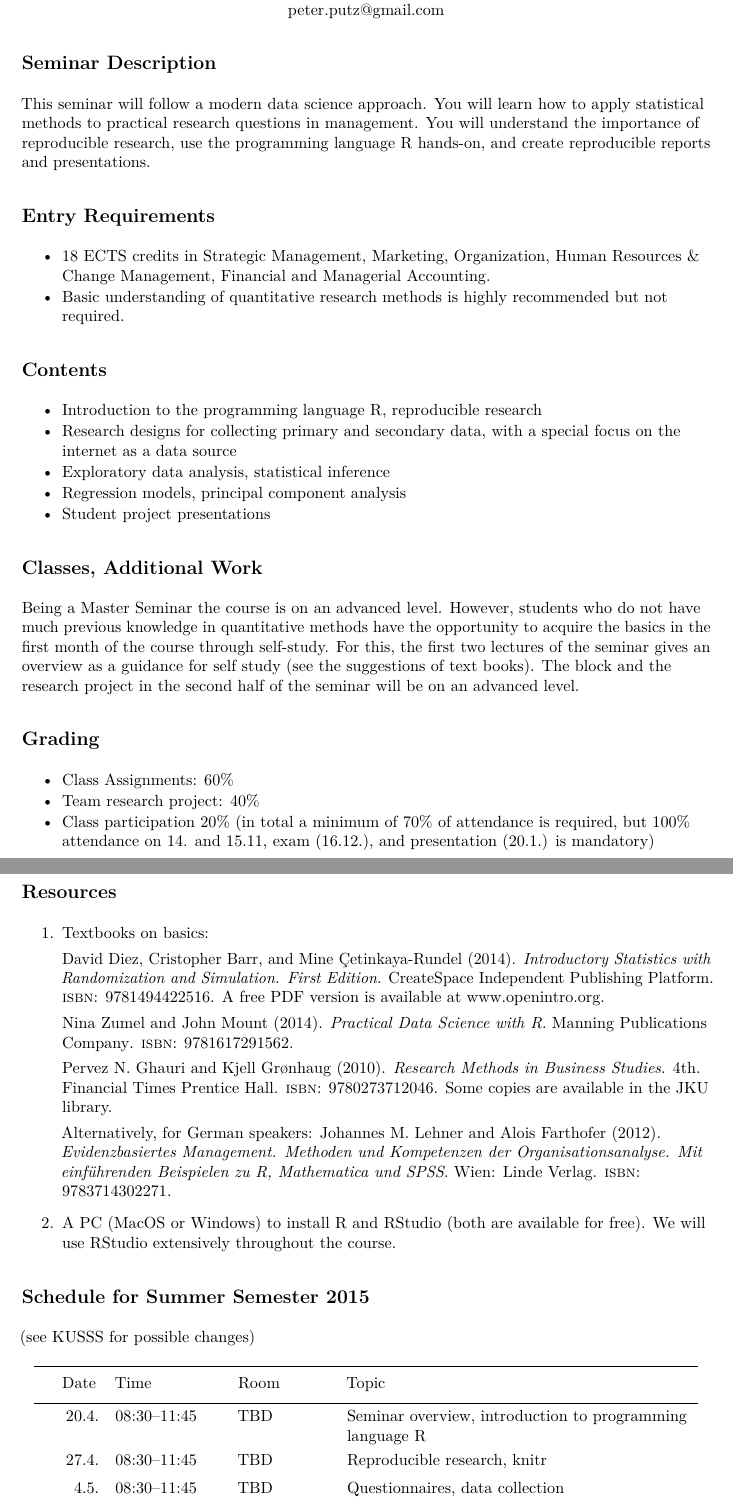
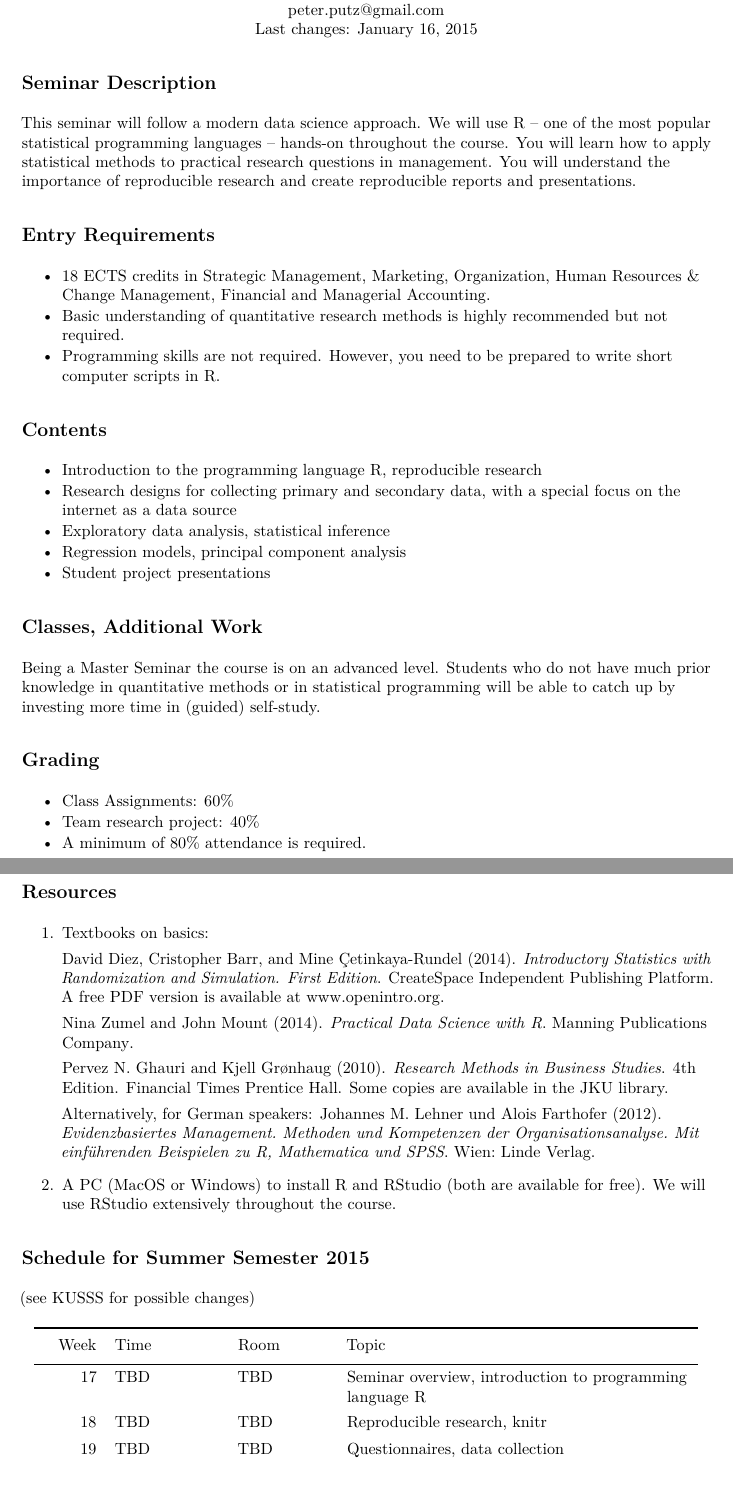
Before and after one commit to pputz/jku-quant-methods, a LaTeX document (course_description/sylabus_ss15.tex): two parts of pages 1 and 2 of 2, joined at a grey line, cut so that both start at the same text. The pictures show the PDF file course_description/sylabus_ss15.pdf that the author committed with the source.

Commit message:
first full version, added brochure text

```diff
--- a/course_description/sylabus_ss15.tex
+++ b/course_description/sylabus_ss15.tex
@@ -82,17 +85,18 @@
 Methods}\label{master-seminar-quantitative-research-methods}
 
 266.018, SS 2015\\\textbf{Dr.~Peter PUTZ}\\Institut für Organisation und
-Globale Managementstudien\\peter.putz@gmail.com
+Globale Managementstudien\\peter.putz@gmail.com\\Last changes: \today
 
 \raggedright
 
 \subsection{Seminar Description}\label{seminar-description}
 
-This seminar will follow a modern data science approach. You will learn
-how to apply statistical methods to practical research questions in
-management. You will understand the importance of reproducible research,
-use the programming language R hands-on, and create reproducible reports
-and presentations.
+This seminar will follow a modern data science approach. We will use R
+-- one of the most popular statistical programming languages -- hands-on
+throughout the course. You will learn how to apply statistical methods
+to practical research questions in management. You will understand the
+importance of reproducible research and create reproducible reports and
+presentations.
 
 \subsection{Entry Requirements}\label{entry-requirements}
 
@@ -105,6 +109,9 @@ and presentations.
 \item
   Basic understanding of quantitative research methods is highly
   recommended but not required.
+\item
+  Programming skills are not required. However, you need to be prepared
+  to write short computer scripts in R.
 \end{itemize}
 
 \subsection{Contents}\label{contents}
@@ -126,13 +133,10 @@ and presentations.
 
 \subsection{Classes, Additional Work}\label{classes-additional-work}
 
-Being a Master Seminar the course is on an advanced level. However,
-students who do not have much previous knowledge in quantitative methods
-have the opportunity to acquire the basics in the first month of the
-course through self-study. For this, the first two lectures of the
-seminar gives an overview as a guidance for self study (see the
-suggestions of text books). The block and the research project in the
-second half of the seminar will be on an advanced level.
+Being a Master Seminar the course is on an advanced level. Students who
+do not have much prior knowledge in quantitative methods or in
+statistical programming will be able to catch up by investing more time
+in (guided) self-study.
 
 \subsection{Grading}\label{grading}
 
@@ -143,9 +147,7 @@ second half of the seminar will be on an advanced level.
 \item
   Team research project: 40\%
 \item
-  Class participation 20\% (in total a minimum of 70\% of attendance is
-  required, but 100\% attendance on 14. and 15.11, exam (16.12.), and
-  presentation (20.1.) is mandatory)
+  A minimum of 80\% attendance is required.
 \end{itemize}
 
 \subsection{Resources}\label{resources}
@@ -187,9 +189,9 @@ Topic
 \\\addlinespace
 \midrule\endhead
 \begin{minipage}[t]{0.09\columnwidth}\raggedleft
-20.4.
+17
 \end{minipage} & \begin{minipage}[t]{0.15\columnwidth}\raggedright
-08:30--11:45
+TBD
 \end{minipage} & \begin{minipage}[t]{0.13\columnwidth}\raggedright
 TBD
 \end{minipage} & \begin{minipage}[t]{0.51\columnwidth}\raggedright
@@ -197,9 +199,9 @@ Seminar overview, introduction to programming language R
 \end{minipage}
 \\\addlinespace
 \begin{minipage}[t]{0.09\columnwidth}\raggedleft
-27.4.
+18
 \end{minipage} & \begin{minipage}[t]{0.15\columnwidth}\raggedright
-08:30--11:45
+TBD
 \end{minipage} & \begin{minipage}[t]{0.13\columnwidth}\raggedright
 TBD
 \end{minipage} & \begin{minipage}[t]{0.51\columnwidth}\raggedright
@@ -207,9 +209,9 @@ Reproducible research, knitr
 \end{minipage}
 \\\addlinespace
 \begin{minipage}[t]{0.09\columnwidth}\raggedleft
-4.5.
+19
 \end{minipage} & \begin{minipage}[t]{0.15\columnwidth}\raggedright
-08:30--11:45
+TBD
 \end{minipage} & \begin{minipage}[t]{0.13\columnwidth}\raggedright
 TBD
 \end{minipage} & \begin{minipage}[t]{0.51\columnwidth}\raggedright
@@ -217,9 +219,9 @@ Questionnaires, data collection
 \end{minipage}
 \\\addlinespace
 \begin{minipage}[t]{0.09\columnwidth}\raggedleft
-11.5.
+20
 \end{minipage} & \begin{minipage}[t]{0.15\columnwidth}\raggedright
-08:30--11:45
+TBD
 \end{minipage} & \begin{minipage}[t]{0.13\columnwidth}\raggedright
 TBD
 \end{minipage} & \begin{minipage}[t]{0.51\columnwidth}\raggedright
@@ -227,9 +229,9 @@ Descriptive data analysis, ggplot
 \end{minipage}
 \\\addlinespace
 \begin{minipage}[t]{0.09\columnwidth}\raggedleft
-18.5.
+21
 \end{minipage} & \begin{minipage}[t]{0.15\columnwidth}\raggedright
-08:30--11:45
+TBD
 \end{minipage} & \begin{minipage}[t]{0.13\columnwidth}\raggedright
 TBD
 \end{minipage} & \begin{minipage}[t]{0.51\columnwidth}\raggedright
@@ -237,9 +239,9 @@ Statistical inference
 \end{minipage}
 \\\addlinespace
 \begin{minipage}[t]{0.09\columnwidth}\raggedleft
-25.5.
+22
 \end{minipage} & \begin{minipage}[t]{0.15\columnwidth}\raggedright
-08:30--11:45
+TBD
 \end{minipage} & \begin{minipage}[t]{0.13\columnwidth}\raggedright
 TBD
 \end{minipage} & \begin{minipage}[t]{0.51\columnwidth}\raggedright
@@ -247,9 +249,9 @@ Regression models
 \end{minipage}
 \\\addlinespace
 \begin{minipage}[t]{0.09\columnwidth}\raggedleft
-15.6.
+25
 \end{minipage} & \begin{minipage}[t]{0.15\columnwidth}\raggedright
-08:30--11:45
+TBD
 \end{minipage} & \begin{minipage}[t]{0.13\columnwidth}\raggedright
 TBD
 \end{minipage} & \begin{minipage}[t]{0.51\columnwidth}\raggedright
```
Also changed, not shown: course_description/sylabus_ss15.md (+13 -11 lines), course_description/sylabus_ss15.pdf, course_description/sylabus_ss15.tex (5 more changed lines), 2 other files.
